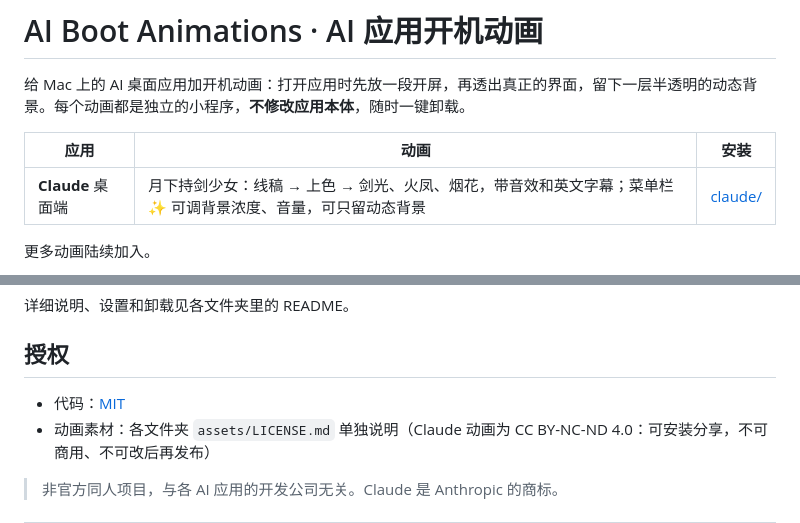
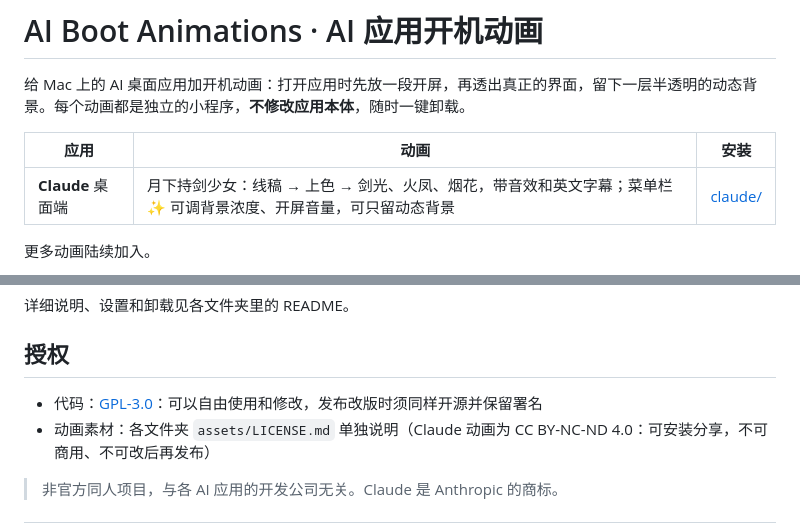
Before and after one commit to LJZ-Anonymity/ai-boot-animations, a Markdown page: README.md, 2 parts joined by grey strips. Drawn GitHub-style.

```diff
--- a/README.md
+++ b/README.md
@@ -4,7 +4,7 @@
 
 | 应用 | 动画 | 安装 |
 |---|---|---|
-| **Claude** 桌面端 | 月下持剑少女：线稿 → 上色 → 剑光、火凤、烟花，带音效和英文字幕；菜单栏 ✨ 可调背景浓度、音量，可只留动态背景 | [claude/](claude/) |
+| **Claude** 桌面端 | 月下持剑少女：线稿 → 上色 → 剑光、火凤、烟花，带音效和英文字幕；菜单栏 ✨ 可调背景浓度、开屏音量，可只留动态背景 | [claude/](claude/) |
 
 更多动画陆续加入。
 
@@ -24,7 +24,7 @@ cd ai-boot-animations/claude
 
 ## 授权
 
-- 代码：[MIT](LICENSE)
+- 代码：[GPL-3.0](LICENSE)：可以自由使用和修改，发布改版时须同样开源并保留署名
 - 动画素材：各文件夹 `assets/LICENSE.md` 单独说明（Claude 动画为 CC BY-NC-ND 4.0：可安装分享，不可商用、不可改后再发布）
 
 > 非官方同人项目，与各 AI 应用的开发公司无关。Claude 是 Anthropic 的商标。
```
Also changed, not shown: claude/README.md (+7 -8 lines), claude/docs/menu.png, claude/docs/settings.png, 3 other files.
